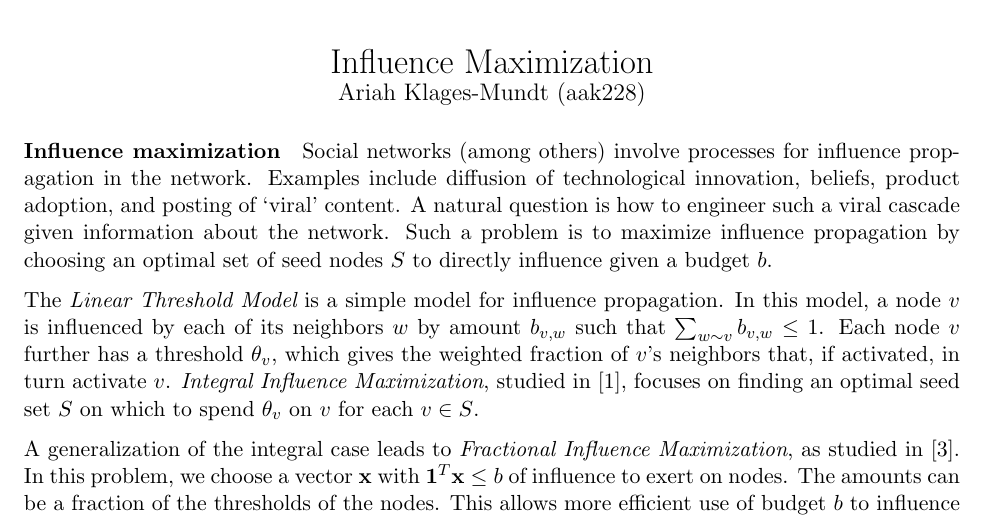
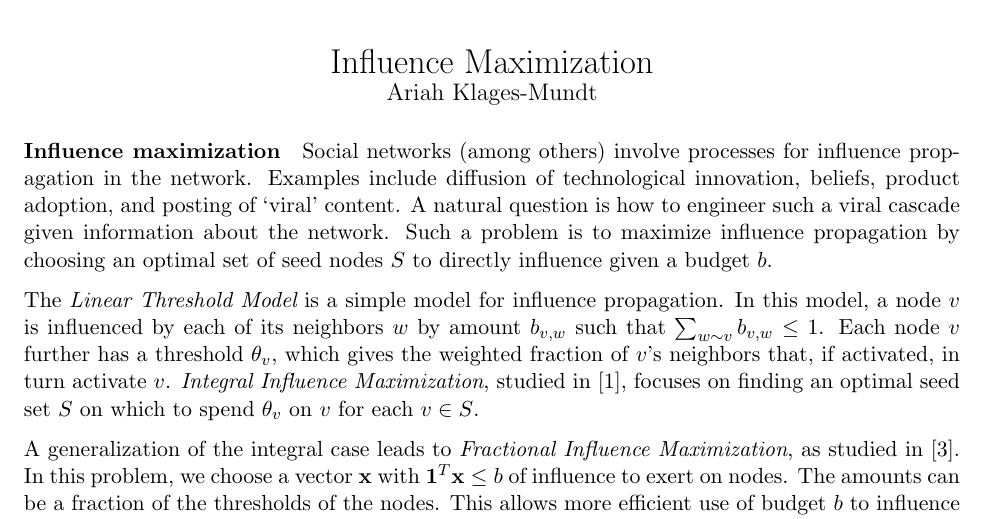
Before and after one commit to aklamun/influence_max, a LaTeX document (influence_max_describe.tex): part of page 1 of 4, cut so that both start at the same text. Compiled offline with pdfLaTeX.

Commit message:
Update describe

```diff
--- a/influence_max_describe.tex
+++ b/influence_max_describe.tex
@@ -79,7 +79,7 @@
 
 
 \begin{center}\LARGE\yourtitle\\
-\large Ariah Klages-Mundt (aak228)
+\large Ariah Klages-Mundt
 \end{center}
 
 %%%%%%%%%%%%%%%%%%%%%%%%%%%%%%%%%%%%%%%%%%%%%%%%%%%%%%%%
```
Also changed, not shown: influence_max_describe.pdf.
